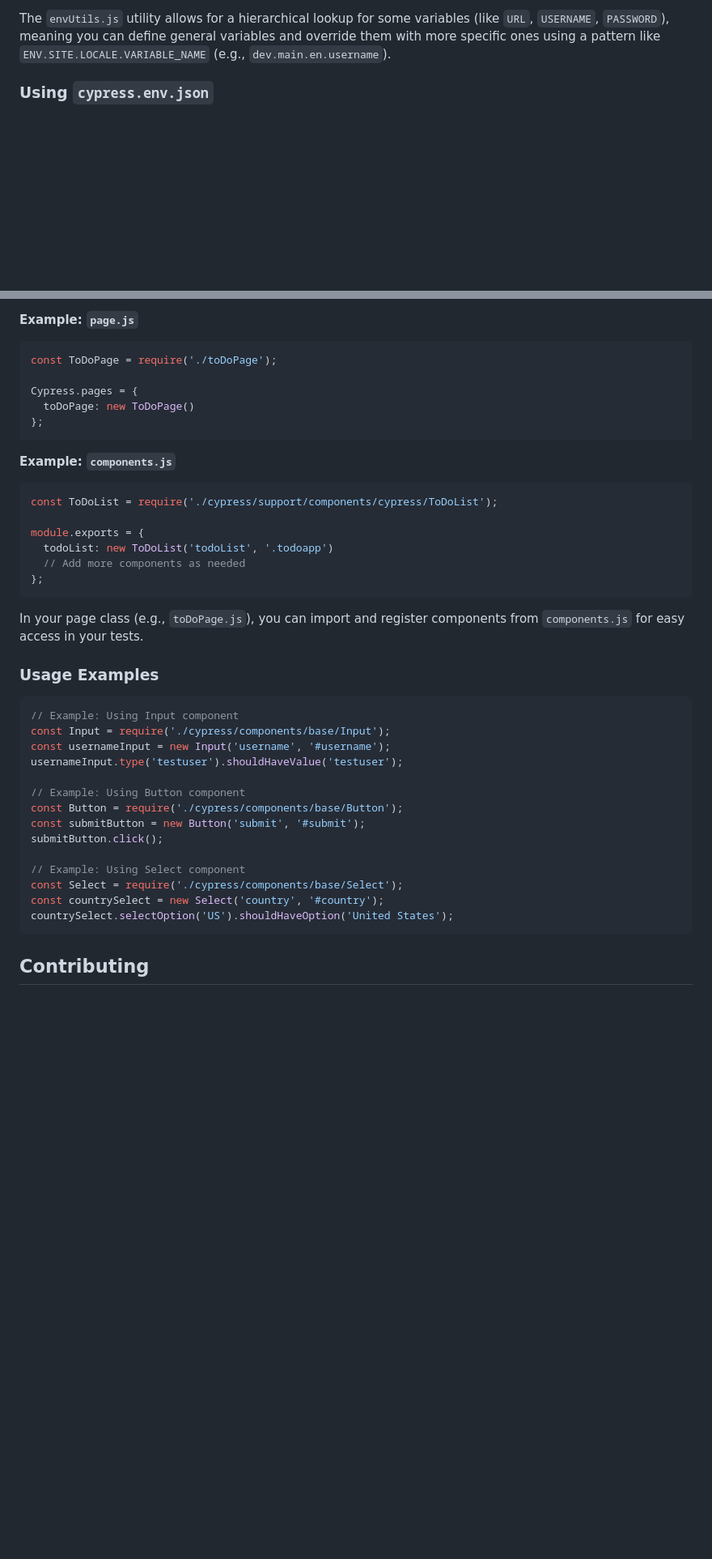
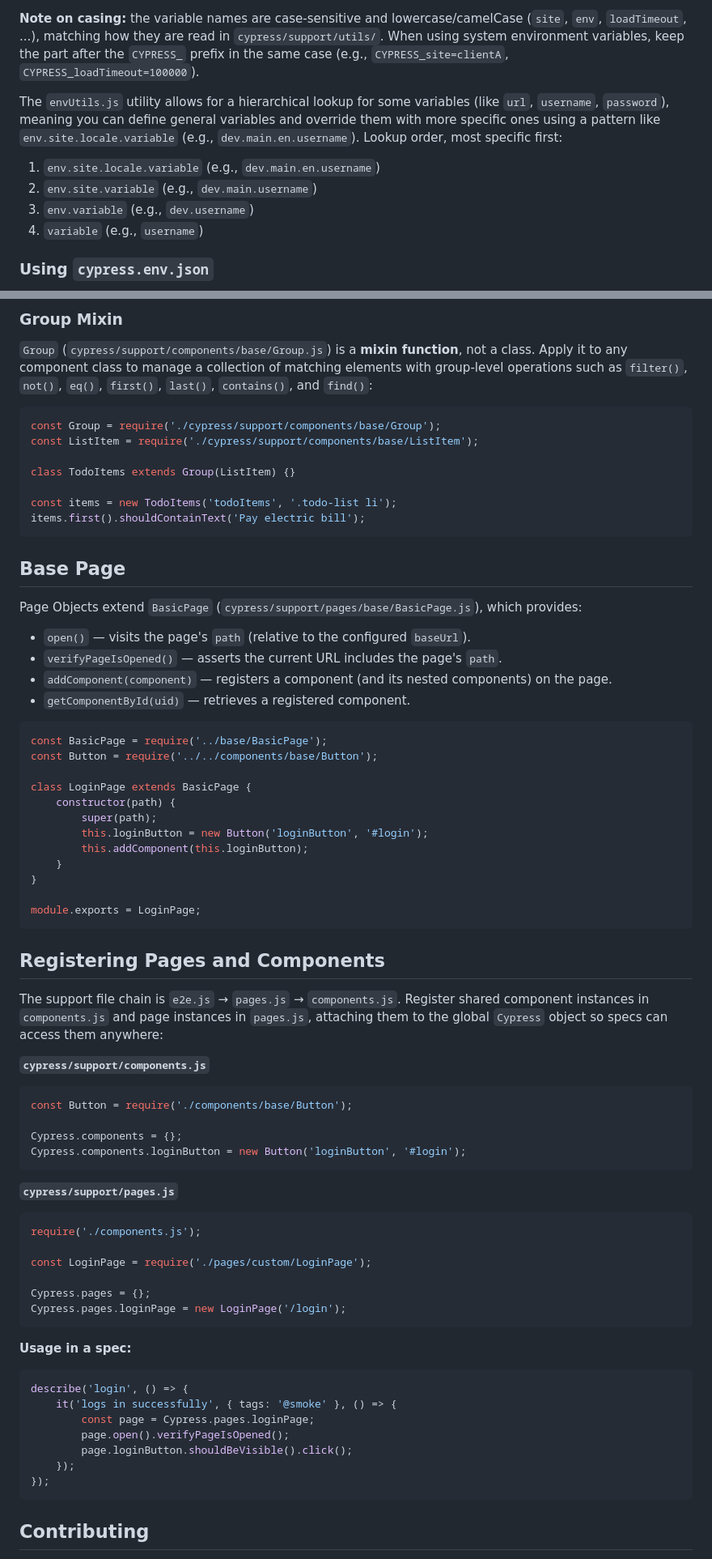
Before and after one commit to kersov/cypress-pcom-boilerplate, a Markdown page: README.md, 2 parts joined by grey strips. Shown at 81% size. Drawn GitHub-style; blank space fills up the shorter version.

````diff
--- a/README.md
+++ b/README.md
@@ -103,5 +161,12 @@ This project utilizes several environment variables to configure test runs, mana
 
-The `envUtils.js` utility allows for a hierarchical lookup for some variables (like `URL`, `USERNAME`, `PASSWORD`), meaning you can define general variables and override them with more specific ones using a pattern like `ENV.SITE.LOCALE.VARIABLE_NAME` (e.g., `dev.main.en.username`).
+**Note on casing:** the variable names are case-sensitive and lowercase/camelCase (`site`, `env`, `loadTimeout`, ...), matching how they are read in `cypress/support/utils/`. When using system environment variables, keep the part after the `CYPRESS_` prefix in the same case (e.g., `CYPRESS_site=clientA`, `CYPRESS_loadTimeout=100000`).
+
+The `envUtils.js` utility allows for a hierarchical lookup for some variables (like `url`, `username`, `password`), meaning you can define general variables and override them with more specific ones using a pattern like `env.site.locale.variable` (e.g., `dev.main.en.username`). Lookup order, most specific first:
+
+1. `env.site.locale.variable` (e.g., `dev.main.en.username`)
+2. `env.site.variable` (e.g., `dev.main.username`)
+3. `env.variable` (e.g., `dev.username`)
+4. `variable` (e.g., `username`)
 
 ### Using `cypress.env.json`
 
@@ -312,42 +408,73 @@ To follow the PCOM pattern, define your page objects and register components for
 
-**Example: `page.js`**
+### Group Mixin
+
+`Group` (`cypress/support/components/base/Group.js`) is a **mixin function**, not a class. Apply it to any component class to manage a collection of matching elements with group-level operations such as `filter()`, `not()`, `eq()`, `first()`, `last()`, `contains()`, and `find()`:
+
 ```js
-const ToDoPage = require('./toDoPage');
+const Group = require('./cypress/support/components/base/Group');
+const ListItem = require('./cypress/support/components/base/ListItem');
 
-Cypress.pages = {
-  toDoPage: new ToDoPage()
-};
+class TodoItems extends Group(ListItem) {}
+
+const items = new TodoItems('todoItems', '.todo-list li');
+items.first().shouldContainText('Pay electric bill');
 ```
 
-**Example: `components.js`**
+## Base Page
+
+Page Objects extend `BasicPage` (`cypress/support/pages/base/BasicPage.js`), which provides:
+
+-   `open()` — visits the page's `path` (relative to the configured `baseUrl`).
+-   `verifyPageIsOpened()` — asserts the current URL includes the page's `path`.
+-   `addComponent(component)` — registers a component (and its nested components) on the page.
+-   `getComponentById(uid)` — retrieves a registered component.
+
 ```js
-const ToDoList = require('./cypress/support/components/cypress/ToDoList');
+const BasicPage = require('../base/BasicPage');
+const Button = require('../../components/base/Button');
 
-module.exports = {
-  todoList: new ToDoList('todoList', '.todoapp')
-  // Add more components as needed
-};
+class LoginPage extends BasicPage {
+    constructor(path) {
+        super(path);
+        this.loginButton = new Button('loginButton', '#login');
+        this.addComponent(this.loginButton);
+    }
+}
+
+module.exports = LoginPage;
 ```
 
-In your page class (e.g., `toDoPage.js`), you can import and register components from `components.js` for easy access in your tests.
+## Registering Pages and Components
 
-### Usage Examples
+The support file chain is `e2e.js` → `pages.js` → `components.js`. Register shared component instances in `components.js` and page instances in `pages.js`, attaching them to the global `Cypress` object so specs can access them anywhere:
 
+**`cypress/support/components.js`**
 ```js
-// Example: Using Input component
-const Input = require('./cypress/components/base/Input');
-const usernameInput = new Input('username', '#username');
-usernameInput.type('testuser').shouldHaveValue('testuser');
+const Button = require('./components/base/Button');
 
-// Example: Using Button component
-const Button = require('./cypress/components/base/Button');
-const submitButton = new Button('submit', '#submit');
-submitButton.click();
+Cypress.components = {};
+Cypress.components.loginButton = new Button('loginButton', '#login');
+```
 
-// Example: Using Select component
-const Select = require('./cypress/components/base/Select');
-const countrySelect = new Select('country', '#country');
-countrySelect.selectOption('US').shouldHaveOption('United States');
+**`cypress/support/pages.js`**
+```js
+require('./components.js');
+
+const LoginPage = require('./pages/custom/LoginPage');
+
+Cypress.pages = {};
+Cypress.pages.loginPage = new LoginPage('/login');
+```
+
+**Usage in a spec:**
+```js
+describe('login', () => {
+    it('logs in successfully', { tags: '@smoke' }, () => {
+        const page = Cypress.pages.loginPage;
+        page.open().verifyPageIsOpened();
+        page.loginButton.shouldBeVisible().click();
+    });
+});
 ```
 
 ## Contributing
````
Also changed, not shown: other parts of README.md (+168 -79 lines), CLAUDE.md (added, +56 -0 lines).
